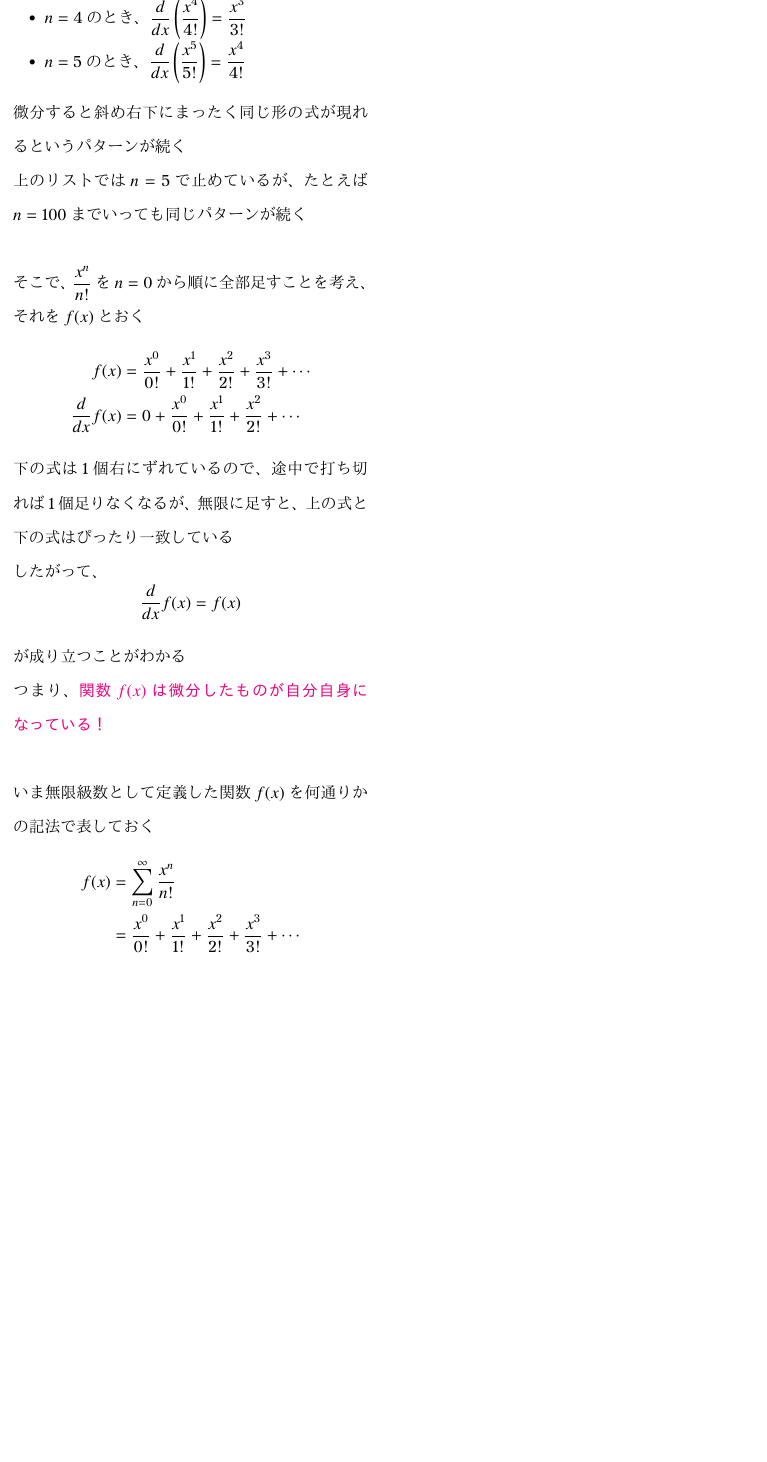
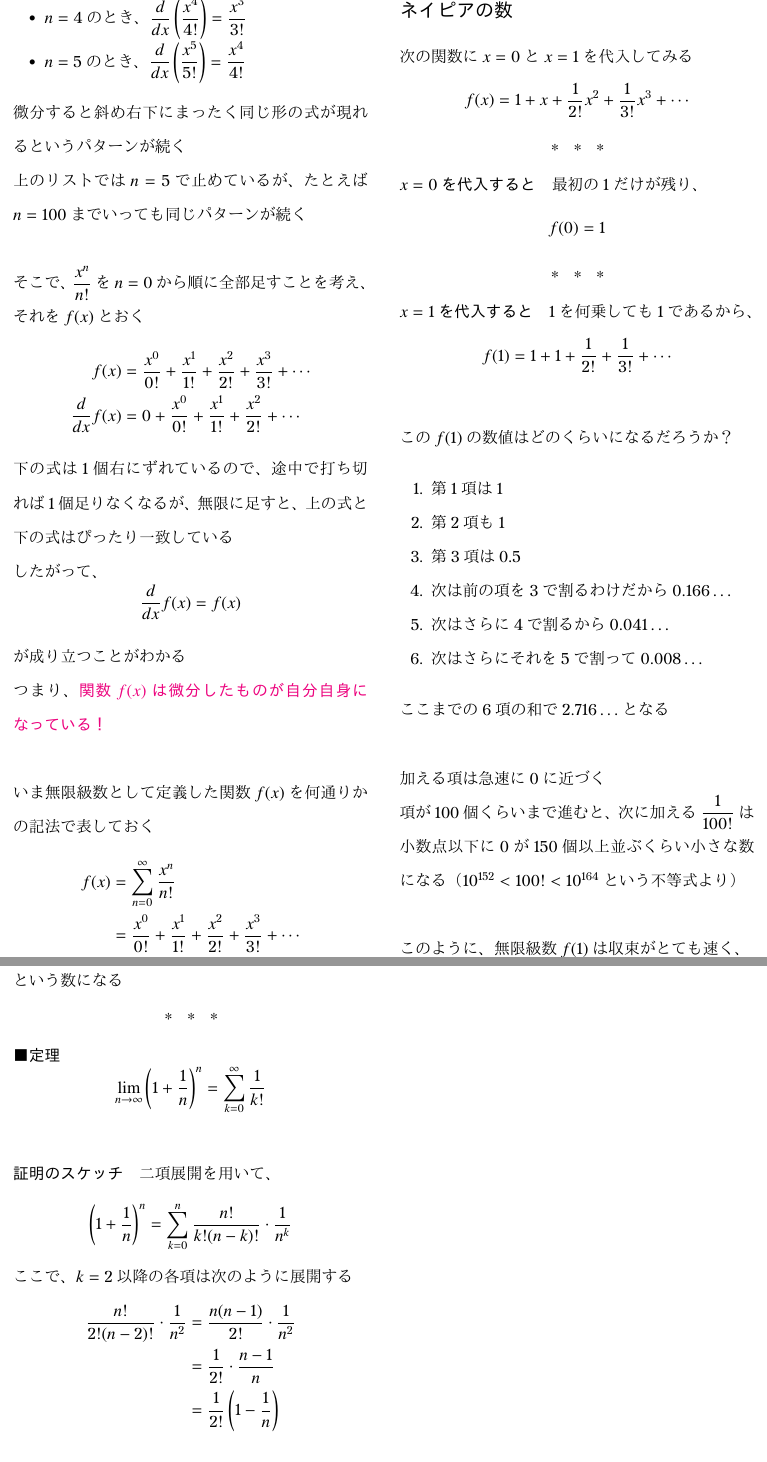
Before and after one commit to tetracalibers/latex-notes, a LaTeX document (book_jiriki_calc/section_4-1--4-4.tex): part of page 4 of 4 before the commit and two parts of pages 4 and 5 of 5 after it, the two joined at a grey line, cut at the place of the change, the shorter picture padded with empty space. The pictures show the PDF file book_jiriki_calc/out/section_4-1--4-4.pdf that the author committed with the source.

Commit message:
「ネイピアの数」について書いた

```diff
--- a/book_jiriki_calc/section_4-1--4-4.tex
+++ b/book_jiriki_calc/section_4-1--4-4.tex
@@ -288,3 +288,80 @@ $n$に具体的な数を入れて確かめてみる
 \end{align}
 後にこの関数は、\keyword{指数関数}として$e^x$と書くことになる
 
+\section*{ネイピアの数}
+
+次の関数に$x=0$と$x=1$を代入してみる
+\begin{equation}
+  f(x) = 1 + x + \dfrac{1}{2!}x^2 + \dfrac{1}{3!}x^3 + \cdots
+\end{equation}
+
+\sectionline
+
+\subparagraph{$x=0$を代入すると}
+
+最初の$1$だけが残り、
+\begin{equation}
+  f(0) = 1
+\end{equation}
+
+\sectionline
+
+\subparagraph{$x=1$を代入すると}
+
+$1$を何乗しても$1$であるから、
+\begin{equation}
+  f(1) = 1 + 1 + \dfrac{1}{2!} + \dfrac{1}{3!} + \cdots
+\end{equation}
+
+\vskip\baselineskip
+
+この$f(1)$の数値はどのくらいになるだろうか？
+\begin{enumerate}
+  \item 第1項は$1$
+  \item 第2項も$1$
+  \item 第3項は$0.5$
+  \item 次は前の項を$3$で割るわけだから$0.166\ldots$
+  \item 次はさらに$4$で割るから$0.041\ldots$
+  \item 次はさらにそれを$5$で割って$0.008\ldots$
+\end{enumerate}
+ここまでの$6$項の和で$2.716\ldots$となる
+
+\vskip\baselineskip
+
+加える項は急速に$0$に近づく
+
+項が100個くらいまで進むと、次に加える$\dfrac{1}{100!}$は小数点以下に$0$が150個以上並ぶくらい小さな数になる（$10^{152}<100!<10^{164}$という不等式より）
+
+\vskip\baselineskip
+
+このように、無限級数$f(1)$は収束がとても速く、
+\begin{equation}
+  f(1) = 2.71828\ldots
+\end{equation}
+という数になる
+
+\sectionline
+
+\paragraph{定理}
+
+\begin{equation}
+  \lim_{n\to\infty}\left(1+\dfrac{1}{n}\right)^n = \sum_{k=0}^{\infty} \dfrac{1}{k!}
+\end{equation}
+
+\vskip\baselineskip
+
+\subparagraph{証明のスケッチ}
+
+二項展開を用いて、
+\begin{align}
+  \left(1+\dfrac{1}{n}\right)^n
+   & = \sum_{k=0}^{n} \frac{n!}{k!(n-k)!} \cdot \frac{1}{n^k}
+  %& = 1 + 1 + \dfrac{1}{2!}\left(1-\dfrac{1}{n}\right)                                             \\\\
+  %& \phantom{=====} + \dfrac{1}{3!}\left(1-\dfrac{1}{n}\right)\left(1-\dfrac{2}{n}\right) + \cdots
+\end{align}
+
+ここで、$k=2$以降の各項は次のように展開する
+\begin{align}
+  \frac{n!}{2!(n-2)!} \cdot \frac{1}{n^2}
+   & = \frac{n(n-1)}{2!} \cdot \frac{1}{n^2}       \\
+   & = \dfrac{1}{2!} \cdot \dfrac{n-1}{n}          \\
@@ -291 +374,18 @@ $n$に具体的な数を入れて確かめてみる
+   & = \dfrac{1}{3!} \cdot \dfrac{n-1}{n} \cdot \dfrac{n-2}{n}                    \\
+   & = \frac{1}{3!} \left( 1 - \frac{1}{n} \right) \left( 1 - \frac{2}{n} \right)
+\end{align}
+
+これらを用いると、
+\begin{multline}
+  \left(1+\dfrac{1}{n}\right)^n = 1 + 1 + \dfrac{1}{2!}\left(1-\dfrac{1}{n}\right) \\
+  + \dfrac{1}{3!}\left(1-\dfrac{1}{n}\right)\left(1-\dfrac{2}{n}\right) + \cdots
+\end{multline}
+$n$が大きくなると$\dfrac{1}{n}$は$0$に近づくので、$1-\dfrac{1}{n}$は$1$に近づき、
+\begin{equation}
+  \left(1+\dfrac{1}{n}\right)^n = 1 + 1 + \dfrac{1}{2!} + \dfrac{1}{3!} + \cdots
+\end{equation}
+となる$\qed$
+
+
+
 \end{document}
```
Also changed, not shown: book_jiriki_calc/out/section_4-1--4-4.pdf, out/book_jiriki_calc.pdf, book_jiriki_calc/section_4-1--4-4.tex (14 more changed lines).
